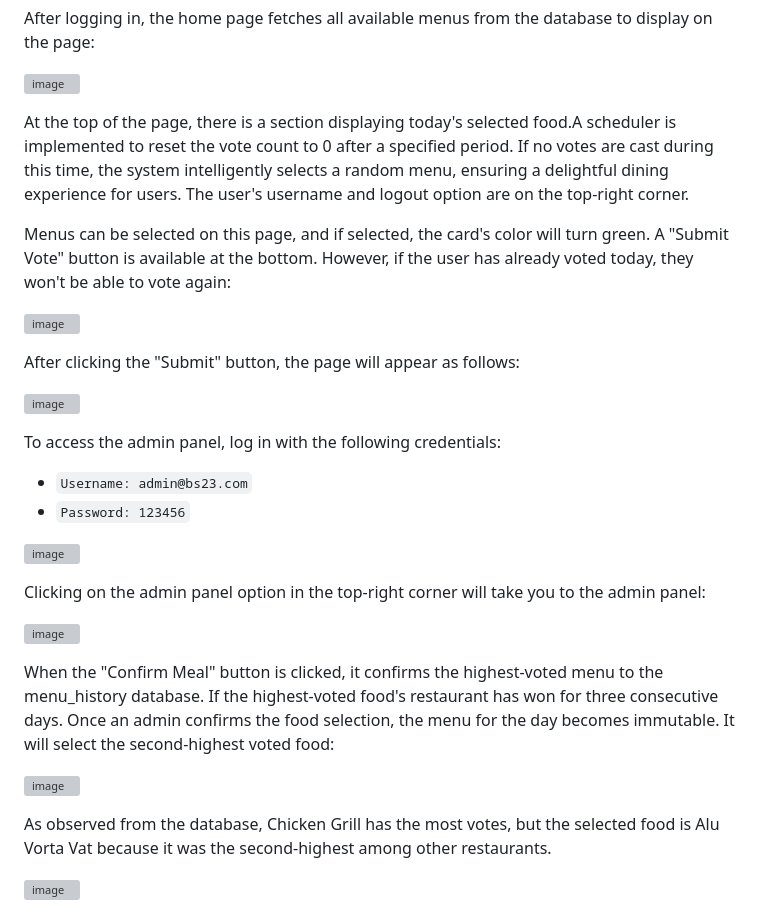
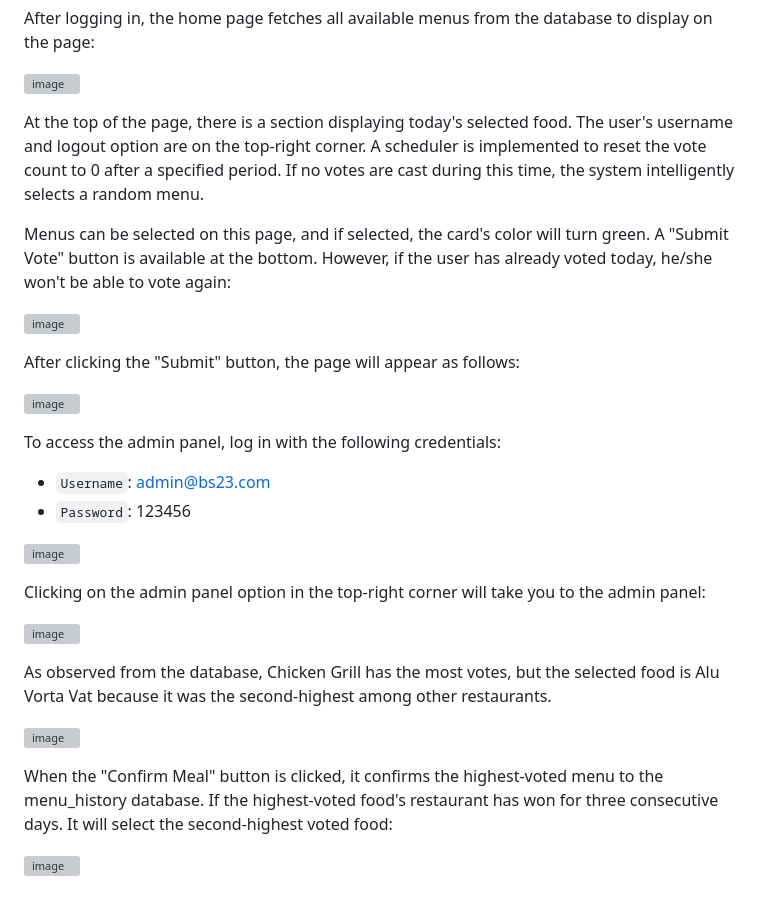
Before and after one commit to dattar321/Voting-app-for-meal, a Markdown page: readme.md, the part around one of its changes. GitHub-like rendering; grey boxes are pictures that could not be loaded.

```diff
--- a/readme.md
+++ b/readme.md
@@ -162,10 +162,10 @@ After logging in, the home page fetches all available menus from the database to
 ![image](https://github.com/dattar321/Voting-app-for-meal/assets/42374695/b0cfd93e-1945-43b1-90fb-568a706bd5ed)
 
 
-At the top of the page, there is a section displaying today's selected food.A scheduler is implemented to reset the vote count to 0 after a specified period. If no votes are cast during this time, the system intelligently selects a random menu, ensuring a delightful dining experience for users.
-The user's username and logout option are on the top-right corner.
+At the top of the page, there is a section displaying today's selected food. The user's username and logout option are on the top-right corner.
+A scheduler is implemented to reset the vote count to 0 after a specified period. If no votes are cast during this time, the system intelligently selects a random menu.
 
-Menus can be selected on this page, and if selected, the card's color will turn green. A "Submit Vote" button is available at the bottom. However, if the user has already voted today, they won't be able to vote again:
+Menus can be selected on this page, and if selected, the card's color will turn green. A "Submit Vote" button is available at the bottom. However, if the user has already voted today, he/she won't be able to vote again:
 
 ![image](https://github.com/dattar321/Voting-app-for-meal/assets/42374695/a1d7d46c-37cb-4b05-bd0c-0186ab71c1fc)
 
@@ -175,8 +175,8 @@ After clicking the "Submit" button, the page will appear as follows:
 
 To access the admin panel, log in with the following credentials:
 
-- `Username: admin@bs23.com`
-- `Password: 123456`
+- `Username`: admin@bs23.com
+- `Password`: 123456
 
 ![image](https://github.com/dattar321/Voting-app-for-meal/assets/42374695/b52b5003-30ce-4f1a-ac85-b21ca2d8636e)
 
@@ -186,13 +186,12 @@ Clicking on the admin panel option in the top-right corner will take you to the
 
 ![image](https://github.com/dattar321/Voting-app-for-meal/assets/42374695/4fece59c-94ae-4561-adcb-ffc72f7e2f19)
 
-When the "Confirm Meal" button is clicked, it confirms the highest-voted menu to the menu_history database. If the highest-voted food's restaurant has won for three consecutive days.
-Once an admin confirms the food selection, the menu for the day becomes immutable.
-It will select the second-highest voted food:
+
+As observed from the database, Chicken Grill has the most votes, but the selected food is Alu Vorta Vat because it was the second-highest among other restaurants.
 
 ![image](https://github.com/dattar321/Voting-app-for-meal/assets/42374695/d25f6856-85ed-4b11-90da-9fd4f29e5de8)
 
-As observed from the database, Chicken Grill has the most votes, but the selected food is Alu Vorta Vat because it was the second-highest among other restaurants.
+When the "Confirm Meal" button is clicked, it confirms the highest-voted menu to the menu_history database. If the highest-voted food's restaurant has won for three consecutive days. It will select the second-highest voted food:
 
 ![image](https://github.com/dattar321/Voting-app-for-meal/assets/42374695/0f8e7a9c-d9ba-4b75-a93a-e73a5a5a51bd)
 
```
Also changed, not shown: other parts of readme.md (+5 -3 lines).
